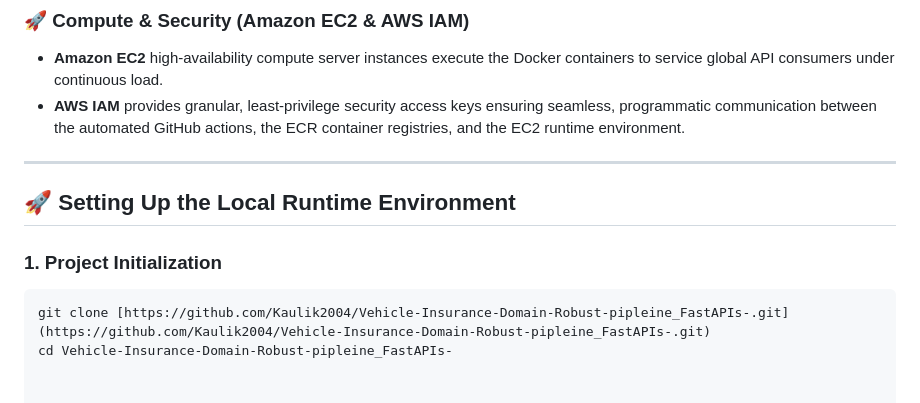
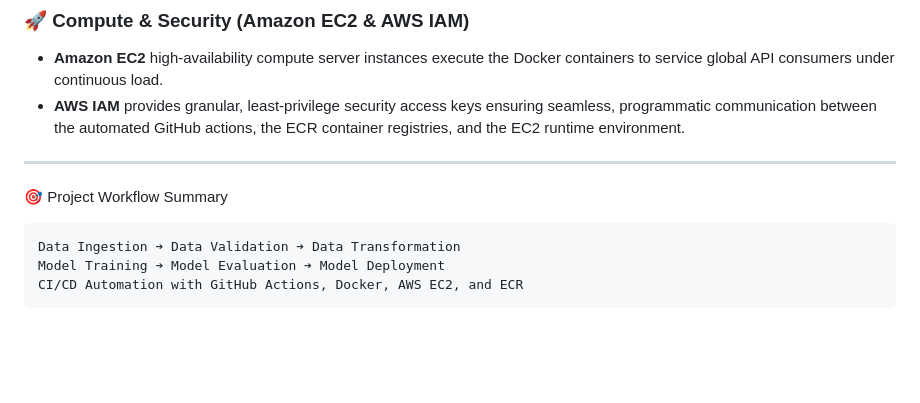
Before and after one commit to Kaulik2004/Vehicle-Insurance-Domain-Robust-pipleine_FastAPIs-, a Markdown page: README.md, the part around the change. GitHub-like rendering; blank space fills up the shorter version.

Commit message:
Revise README for project workflow and setup
Updated project workflow summary and removed setup instructions.

````diff
--- a/README.md
+++ b/README.md
@@ -53,9 +53,8 @@ The user-facing application layer is a containerized **FastAPI** instance. It pr
 
 ---
 
-## 🚀 Setting Up the Local Runtime Environment
+🎯 Project Workflow Summary
 
-### 1. Project Initialization
-```bash
-git clone [https://github.com/Kaulik2004/Vehicle-Insurance-Domain-Robust-pipleine_FastAPIs-.git](https://github.com/Kaulik2004/Vehicle-Insurance-Domain-Robust-pipleine_FastAPIs-.git)
-cd Vehicle-Insurance-Domain-Robust-pipleine_FastAPIs-
+    Data Ingestion ➔ Data Validation ➔ Data Transformation
+    Model Training ➔ Model Evaluation ➔ Model Deployment
+    CI/CD Automation with GitHub Actions, Docker, AWS EC2, and ECR
````
